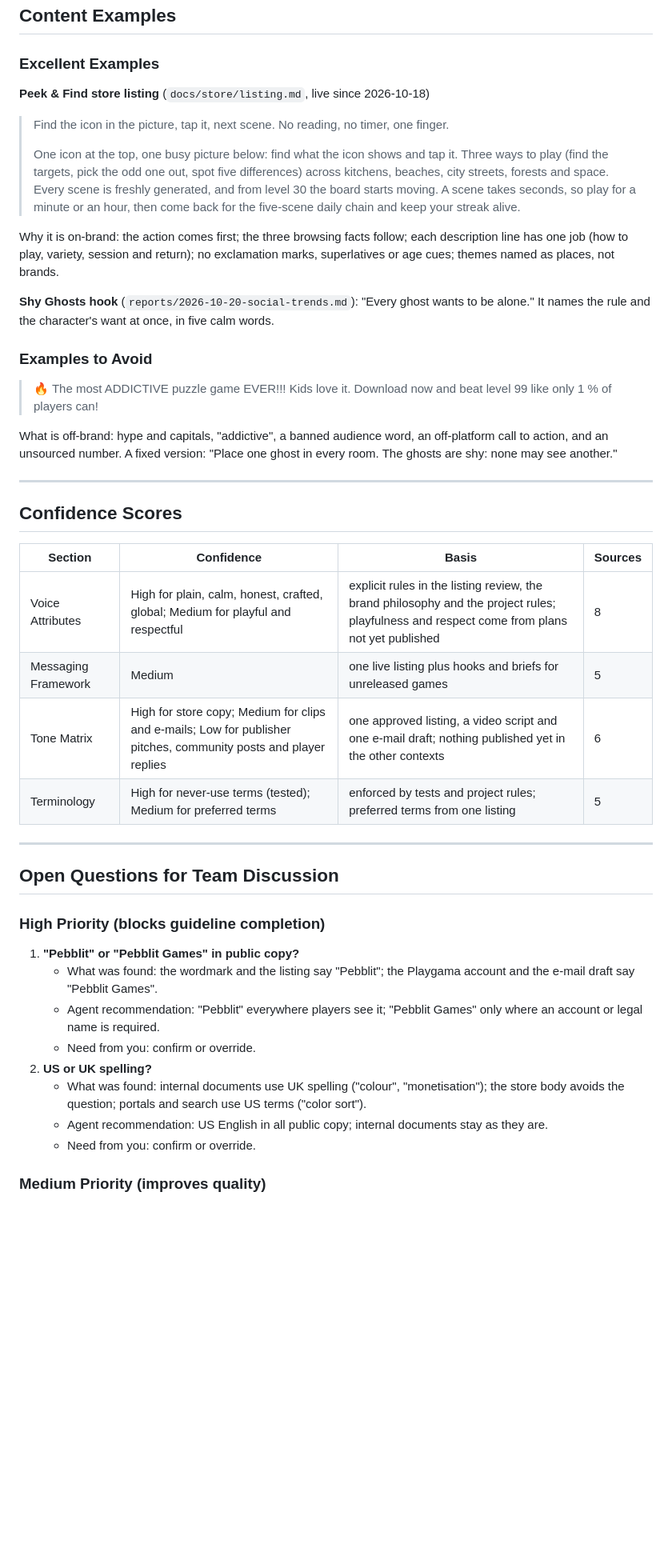
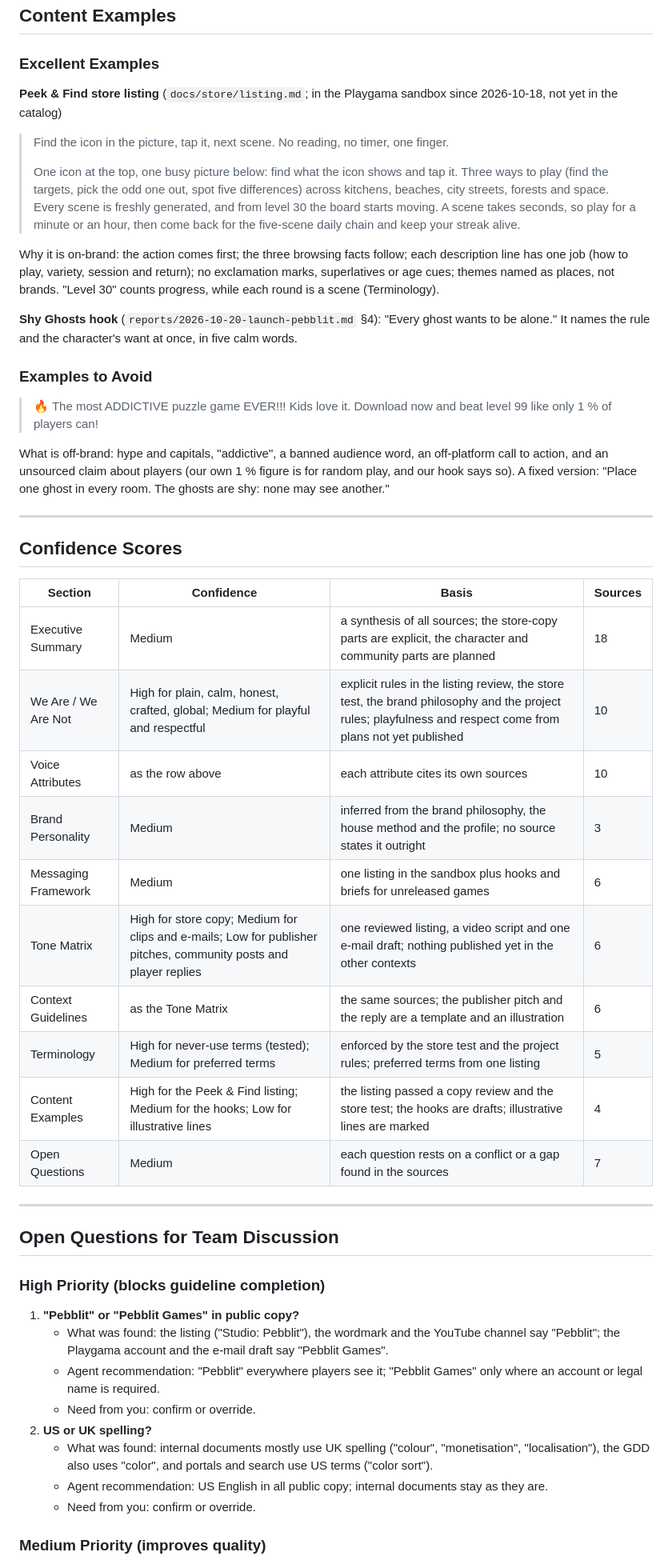
Before and after one commit to kriptoloca/peek-and-find, a Markdown page: .claude/brand-voice-guidelines.md, the part around one of its changes. Shown at 80% size. Drawn GitHub-style; blank space fills up the shorter version.

```diff
--- a/.claude/brand-voice-guidelines.md
+++ b/.claude/brand-voice-guidelines.md
@@ -240,7 +248,7 @@ Voice is constant. Tone flexes by context.
 
 ### Excellent Examples
 
-**Peek & Find store listing** (`docs/store/listing.md`, live since 2026-10-18)
+**Peek & Find store listing** (`docs/store/listing.md`; in the Playgama sandbox since 2026-10-18, not yet in the catalog)
 
 > Find the icon in the picture, tap it, next scene. No reading, no timer, one finger.
 >
@@ -248,15 +256,15 @@ Voice is constant. Tone flexes by context.
 > Three ways to play (find the targets, pick the odd one out, spot five differences) across kitchens, beaches, city streets, forests and space. Every scene is freshly generated, and from level 30 the board starts moving.
 > A scene takes seconds, so play for a minute or an hour, then come back for the five-scene daily chain and keep your streak alive.
 
-Why it is on-brand: the action comes first; the three browsing facts follow; each description line has one job (how to play, variety, session and return); no exclamation marks, superlatives or age cues; themes named as places, not brands.
+Why it is on-brand: the action comes first; the three browsing facts follow; each description line has one job (how to play, variety, session and return); no exclamation marks, superlatives or age cues; themes named as places, not brands. "Level 30" counts progress, while each round is a scene (Terminology).
 
-**Shy Ghosts hook** (`reports/2026-10-20-social-trends.md`): "Every ghost wants to be alone." It names the rule and the character's want at once, in five calm words.
+**Shy Ghosts hook** (`reports/2026-10-20-launch-pebblit.md` §4): "Every ghost wants to be alone." It names the rule and the character's want at once, in five calm words.
 
 ### Examples to Avoid
 
 > 🔥 The most ADDICTIVE puzzle game EVER!!! Kids love it. Download now and beat level 99 like only 1 % of players can!
 
-What is off-brand: hype and capitals, "addictive", a banned audience word, an off-platform call to action, and an unsourced number. A fixed version: "Place one ghost in every room. The ghosts are shy: none may see another."
+What is off-brand: hype and capitals, "addictive", a banned audience word, an off-platform call to action, and an unsourced claim about players (our own 1 % figure is for random play, and our hook says so). A fixed version: "Place one ghost in every room. The ghosts are shy: none may see another."
 
 ---
 
@@ -264,10 +272,16 @@ What is off-brand: hype and capitals, "addictive", a banned audience word, an of
 
 | Section | Confidence | Basis | Sources |
 |---------|------------|-------|---------|
-| Voice Attributes | High for plain, calm, honest, crafted, global; Medium for playful and respectful | explicit rules in the listing review, the brand philosophy and the project rules; playfulness and respect come from plans not yet published | 8 |
-| Messaging Framework | Medium | one live listing plus hooks and briefs for unreleased games | 5 |
-| Tone Matrix | High for store copy; Medium for clips and e-mails; Low for publisher pitches, community posts and player replies | one approved listing, a video script and one e-mail draft; nothing published yet in the other contexts | 6 |
-| Terminology | High for never-use terms (tested); Medium for preferred terms | enforced by tests and project rules; preferred terms from one listing | 5 |
+| Executive Summary | Medium | a synthesis of all sources; the store-copy parts are explicit, the character and community parts are planned | 18 |
+| We Are / We Are Not | High for plain, calm, honest, crafted, global; Medium for playful and respectful | explicit rules in the listing review, the store test, the brand philosophy and the project rules; playfulness and respect come from plans not yet published | 10 |
+| Voice Attributes | as the row above | each attribute cites its own sources | 10 |
+| Brand Personality | Medium | inferred from the brand philosophy, the house method and the profile; no source states it outright | 3 |
+| Messaging Framework | Medium | one listing in the sandbox plus hooks and briefs for unreleased games | 6 |
+| Tone Matrix | High for store copy; Medium for clips and e-mails; Low for publisher pitches, community posts and player replies | one reviewed listing, a video script and one e-mail draft; nothing published yet in the other contexts | 6 |
+| Context Guidelines | as the Tone Matrix | the same sources; the publisher pitch and the reply are a template and an illustration | 6 |
+| Terminology | High for never-use terms (tested); Medium for preferred terms | enforced by the store test and the project rules; preferred terms from one listing | 5 |
+| Content Examples | High for the Peek & Find listing; Medium for the hooks; Low for illustrative lines | the listing passed a copy review and the store test; the hooks are drafts; illustrative lines are marked | 4 |
+| Open Questions | Medium | each question rests on a conflict or a gap found in the sources | 7 |
 
 ---
 
@@ -275,11 +289,11 @@ What is off-brand: hype and capitals, "addictive", a banned audience word, an of
 
 ### High Priority (blocks guideline completion)
 1. **"Pebblit" or "Pebblit Games" in public copy?**
-   - What was found: the wordmark and the listing say "Pebblit"; the Playgama account and the e-mail draft say "Pebblit Games".
+   - What was found: the listing ("Studio: Pebblit"), the wordmark and the YouTube channel say "Pebblit"; the Playgama account and the e-mail draft say "Pebblit Games".
    - Agent recommendation: "Pebblit" everywhere players see it; "Pebblit Games" only where an account or legal name is required.
    - Need from you: confirm or override.
 2. **US or UK spelling?**
-   - What was found: internal documents use UK spelling ("colour", "monetisation"); the store body avoids the question; portals and search use US terms ("color sort").
+   - What was found: internal documents mostly use UK spelling ("colour", "monetisation", "localisation"), the GDD also uses "color", and portals and search use US terms ("color sort").
    - Agent recommendation: US English in all public copy; internal documents stay as they are.
    - Need from you: confirm or override.
 
```
Also changed, not shown: other parts of .claude/brand-voice-guidelines.md (+84 -64 lines).
